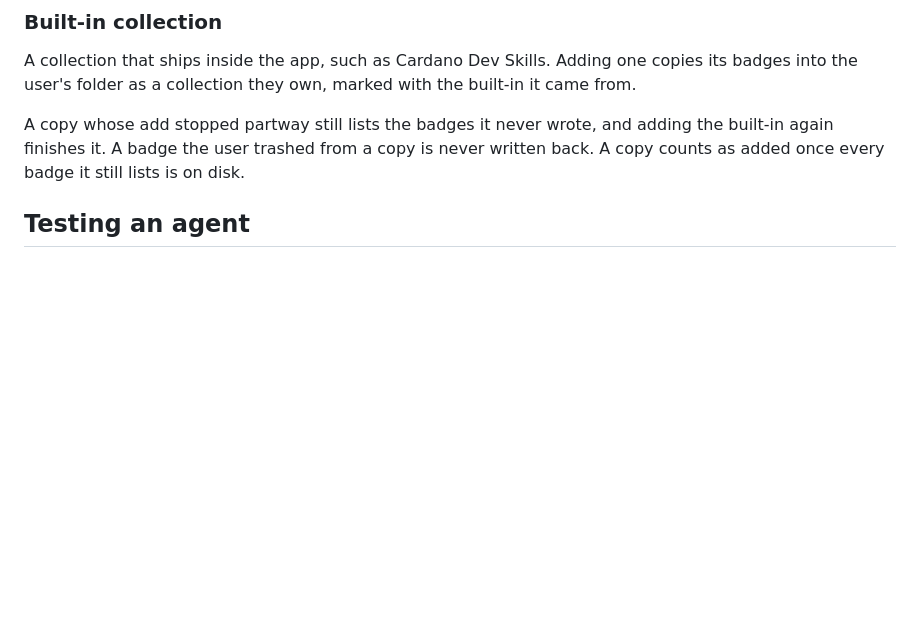
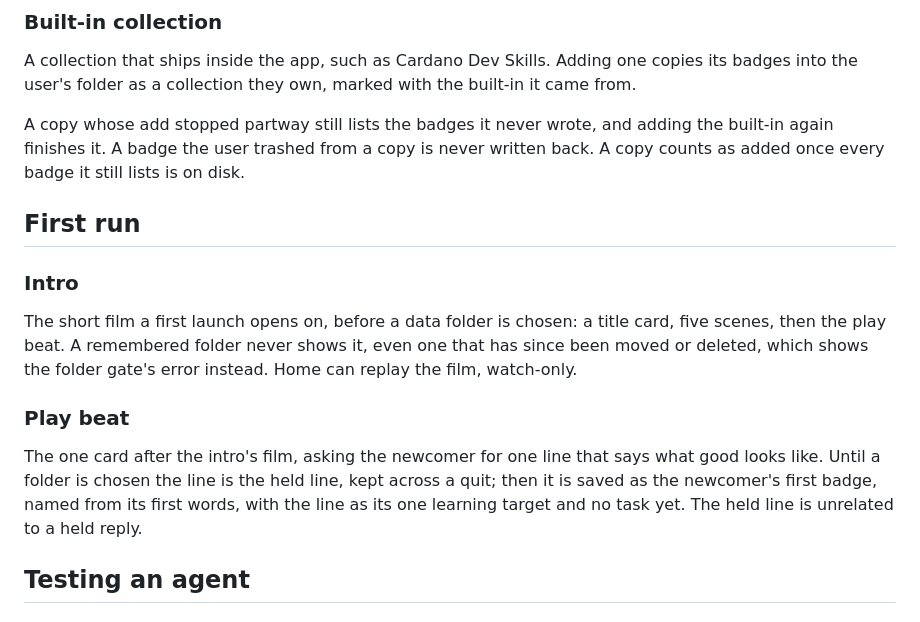
Before and after one commit to workshop-maybe/coach, a Markdown page: CONCEPTS.md, the part around the change. Rendered like a GitHub page; blank space fills up the shorter version.

```diff
--- a/CONCEPTS.md
+++ b/CONCEPTS.md
@@ -21,6 +21,16 @@ A named group of badges, shown as a group on Home once there are two or more. It
 A collection that ships inside the app, such as Cardano Dev Skills. Adding one copies its badges into the user's folder as a collection they own, marked with the built-in it came from.
 
 A copy whose add stopped partway still lists the badges it never wrote, and adding the built-in again finishes it. A badge the user trashed from a copy is never written back. A copy counts as added once every badge it still lists is on disk.
+
+## First run
+
+### Intro
+
+The short film a first launch opens on, before a data folder is chosen: a title card, five scenes, then the play beat. A remembered folder never shows it, even one that has since been moved or deleted, which shows the folder gate's error instead. Home can replay the film, watch-only.
+
+### Play beat
+
+The one card after the intro's film, asking the newcomer for one line that says what good looks like. Until a folder is chosen the line is the held line, kept across a quit; then it is saved as the newcomer's first badge, named from its first words, with the line as its one learning target and no task yet. The held line is unrelated to a held reply.
 
 ## Testing an agent
 
```
Also changed, not shown: CLAUDE.md (+2 -0 lines).
